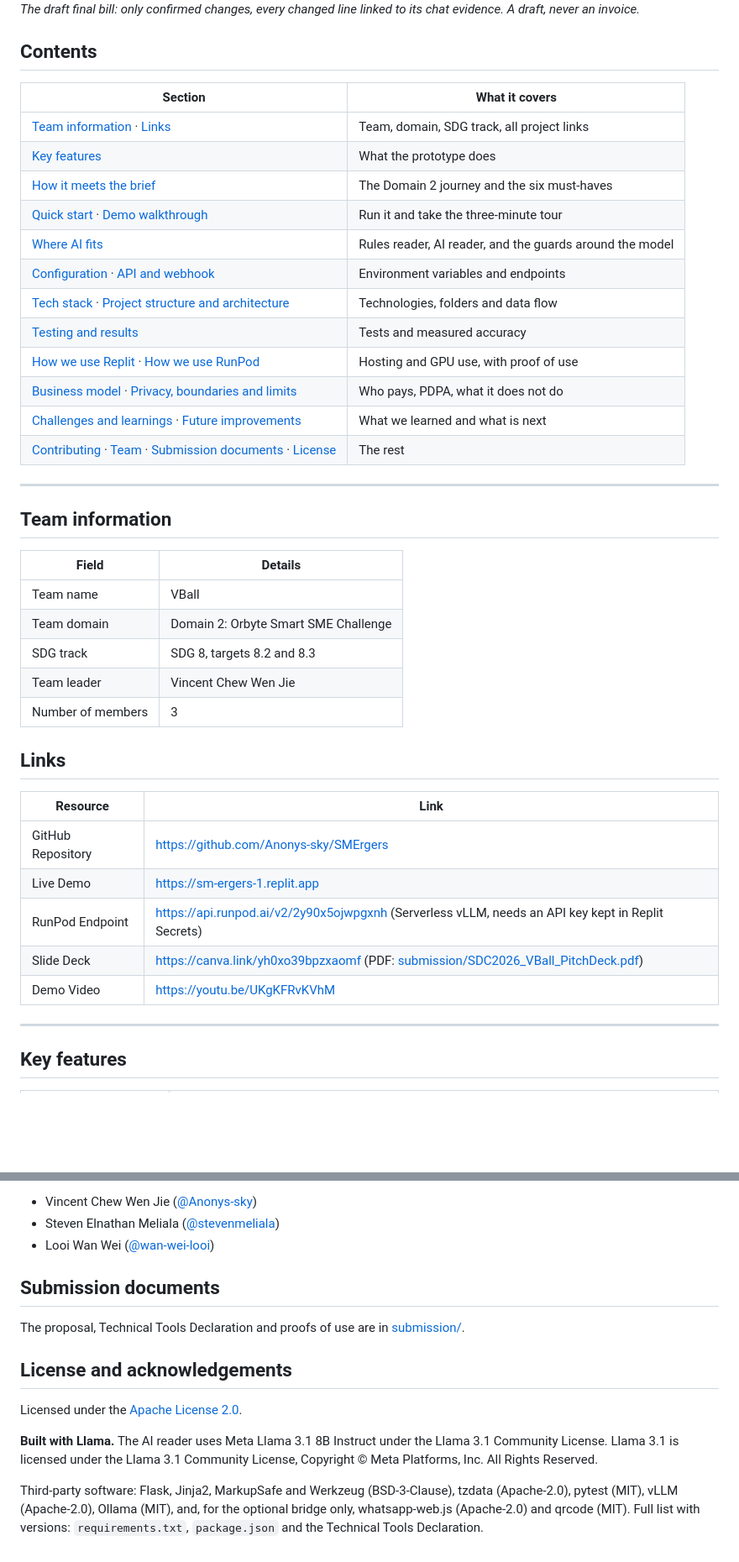
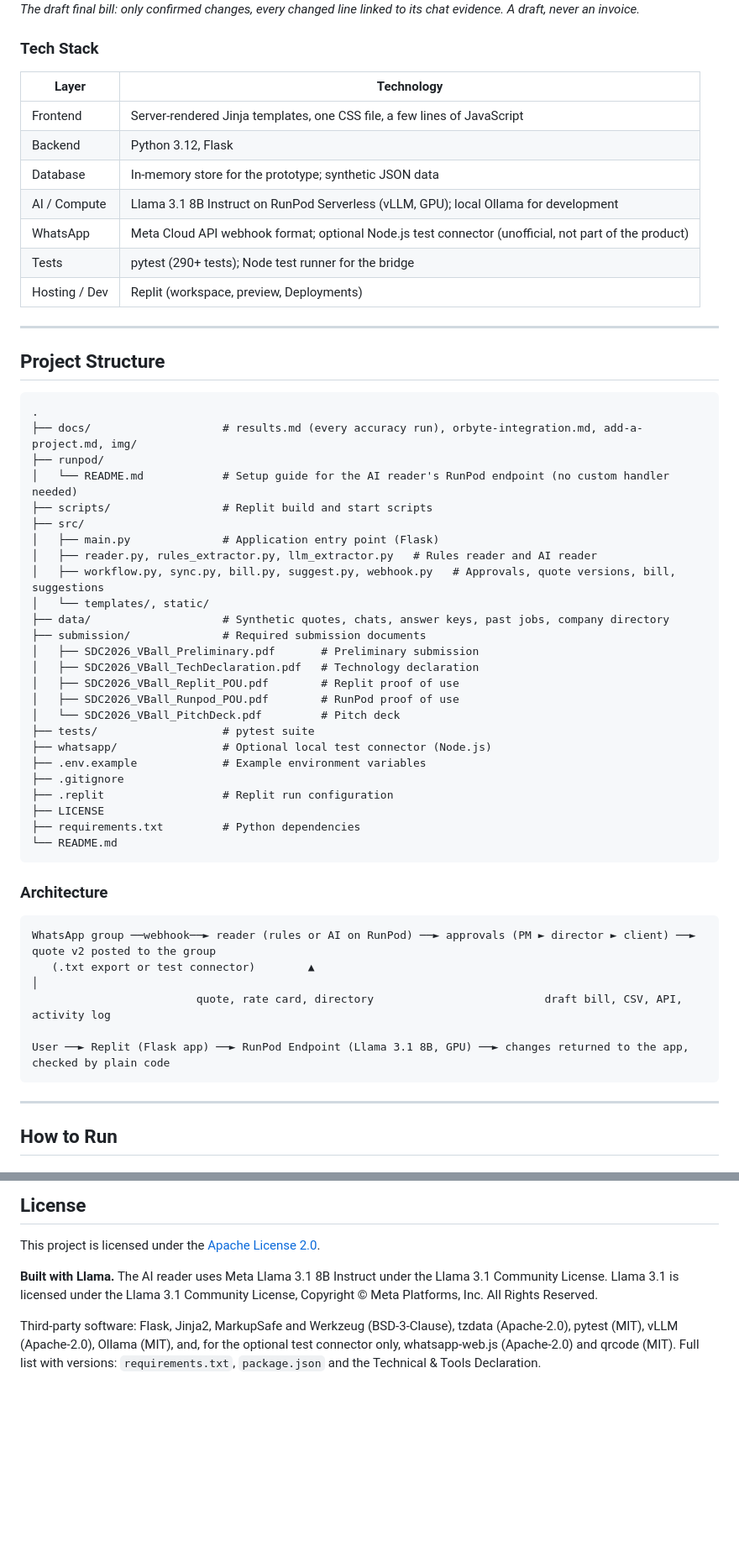
Before and after one commit to Anonys-sky/SMErgers, a Markdown page: README.md, 2 parts joined by grey strips. Shown at 84% size. GitHub-like rendering; blank space fills up the shorter version.

Commit message:
readme: follow submission template structure

````diff
--- a/README.md
+++ b/README.md
@@ -38,46 +68,61 @@ When something is unclear it does not guess: a change with no price is marked "n
 
 *The draft final bill: only confirmed changes, every changed line linked to its chat evidence. A draft, never an invoice.*
 
-## Contents
+### Tech Stack
 
-| Section | What it covers |
-| --- | --- |
-| [Team information](#team-information) · [Links](#links) | Team, domain, SDG track, all project links |
-| [Key features](#key-features) | What the prototype does |
-| [How it meets the brief](#how-it-meets-the-brief) | The Domain 2 journey and the six must-haves |
-| [Quick start](#quick-start) · [Demo walkthrough](#demo-walkthrough) | Run it and take the three-minute tour |
-| [Where AI fits](#where-ai-fits) | Rules reader, AI reader, and the guards around the model |
-| [Configuration](#configuration) · [API and webhook](#api-and-webhook) | Environment variables and endpoints |
-| [Tech stack](#tech-stack) · [Project structure and architecture](#project-structure-and-architecture) | Technologies, folders and data flow |
-| [Testing and results](#testing-and-results) | Tests and measured accuracy |
-| [How we use Replit](#how-we-use-replit) · [How we use RunPod](#how-we-use-runpod) | Hosting and GPU use, with proof of use |
-| [Business model](#business-model) · [Privacy, boundaries and limits](#privacy-boundaries-and-limits) | Who pays, PDPA, what it does not do |
-| [Challenges and learnings](#challenges-and-learnings) · [Future improvements](#future-improvements) | What we learned and what is next |
-| [Contributing](#contributing) · [Team](#team) · [Submission documents](#submission-documents) · [License](#license-and-acknowledgements) | The rest |
+| Layer         | Technology                                                                                   |
+| ------------- | -------------------------------------------------------------------------------------------- |
+| Frontend      | Server-rendered Jinja templates, one CSS file, a few lines of JavaScript                     |
+| Backend       | Python 3.12, Flask                                                                           |
+| Database      | In-memory store for the prototype; synthetic JSON data                                       |
+| AI / Compute  | Llama 3.1 8B Instruct on RunPod Serverless (vLLM, GPU); local Ollama for development         |
+| WhatsApp      | Meta Cloud API webhook format; optional Node.js test connector (unofficial, not part of the product) |
+| Tests         | pytest (290+ tests); Node test runner for the bridge                                         |
+| Hosting / Dev | Replit (workspace, preview, Deployments)                                                     |
 
 ---
 
-## Team information
+## Project Structure
 
-| Field | Details |
-| --- | --- |
-| Team name | VBall |
-| Team domain | Domain 2: Orbyte Smart SME Challenge |
-| SDG track | SDG 8, targets 8.2 and 8.3 |
-| Team leader | Vincent Chew Wen Jie |
-| Number of members | 3 |
+```
+.
+├── docs/                    # results.md (every accuracy run), orbyte-integration.md, add-a-project.md, img/
+├── runpod/
+│   └── README.md            # Setup guide for the AI reader's RunPod endpoint (no custom handler needed)
+├── scripts/                 # Replit build and start scripts
+├── src/
+│   ├── main.py              # Application entry point (Flask)
+│   ├── reader.py, rules_extractor.py, llm_extractor.py   # Rules reader and AI reader
+│   ├── workflow.py, sync.py, bill.py, suggest.py, webhook.py   # Approvals, quote versions, bill, suggestions
+│   └── templates/, static/
+├── data/                    # Synthetic quotes, chats, answer keys, past jobs, company directory
+├── submission/              # Required submission documents
+│   ├── SDC2026_VBall_Preliminary.pdf       # Preliminary submission
+│   ├── SDC2026_VBall_TechDeclaration.pdf   # Technology declaration
+│   ├── SDC2026_VBall_Replit_POU.pdf        # Replit proof of use
+│   ├── SDC2026_VBall_Runpod_POU.pdf        # RunPod proof of use
+│   └── SDC2026_VBall_PitchDeck.pdf         # Pitch deck
+├── tests/                   # pytest suite
+├── whatsapp/                # Optional local test connector (Node.js)
+├── .env.example             # Example environment variables
+├── .gitignore
+├── .replit                  # Replit run configuration
+├── LICENSE
+├── requirements.txt         # Python dependencies
+└── README.md
+```
 
-## Links
+### Architecture
 
-| Resource | Link |
-| --- | --- |
-| GitHub Repository | https://github.com/Anonys-sky/SMErgers |
-| Live Demo | https://sm-ergers-1.replit.app |
-| RunPod Endpoint | https://api.runpod.ai/v2/2y90x5ojwpgxnh (Serverless vLLM, needs an API key kept in Replit Secrets) |
-| Slide Deck | https://canva.link/yh0xo39bpzxaomf (PDF: [submission/SDC2026_VBall_PitchDeck.pdf](submission/SDC2026_VBall_PitchDeck.pdf)) |
-| Demo Video | https://youtu.be/UKgKFRvKVhM |
+```
+WhatsApp group ──webhook──► reader (rules or AI on RunPod) ──► approvals (PM ► director ► client) ──► quote v2 posted to the group
+   (.txt export or test connector)        ▲                                                              │
+                         quote, rate card, directory                          draft bill, CSV, API, activity log
+
+User ──► Replit (Flask app) ──► RunPod Endpoint (Llama 3.1 8B, GPU) ──► changes returned to the app, checked by plain code
+```
 
 ---
 
-## Key features
+## How to Run
 
@@ -347,16 +353,8 @@ Break-even: Confirm costs RM1,200 a year, so recovering one forgotten RM1,200 ex
 
-- Vincent Chew Wen Jie ([@Anonys-sky](https://github.com/Anonys-sky))
-- Steven Elnathan Meliala ([@stevenmeliala](https://github.com/stevenmeliala))
-- Looi Wan Wei ([@wan-wei-looi](https://github.com/wan-wei-looi))
+## License
 
-## Submission documents
-
-The proposal, Technical Tools Declaration and proofs of use are in [submission/](submission/README.md).
-
-## License and acknowledgements
-
-Licensed under the [Apache License 2.0](LICENSE).
+This project is licensed under the [Apache License 2.0](LICENSE).
 
 **Built with Llama.** The AI reader uses Meta Llama 3.1 8B Instruct under the Llama 3.1 Community License. Llama 3.1 is licensed under the Llama 3.1 Community License, Copyright © Meta Platforms, Inc. All Rights Reserved.
 
-Third-party software: Flask, Jinja2, MarkupSafe and Werkzeug (BSD-3-Clause), tzdata (Apache-2.0), pytest (MIT), vLLM (Apache-2.0), Ollama (MIT), and, for the optional bridge only, whatsapp-web.js (Apache-2.0) and qrcode (MIT). Full list with versions: `requirements.txt`, `package.json` and the Technical Tools Declaration.
+Third-party software: Flask, Jinja2, MarkupSafe and Werkzeug (BSD-3-Clause), tzdata (Apache-2.0), pytest (MIT), vLLM (Apache-2.0), Ollama (MIT), and, for the optional test connector only, whatsapp-web.js (Apache-2.0) and qrcode (MIT). Full list with versions: `requirements.txt`, `package.json` and the Technical & Tools Declaration.
````
Also changed, not shown: other parts of README.md (+185 -194 lines).
